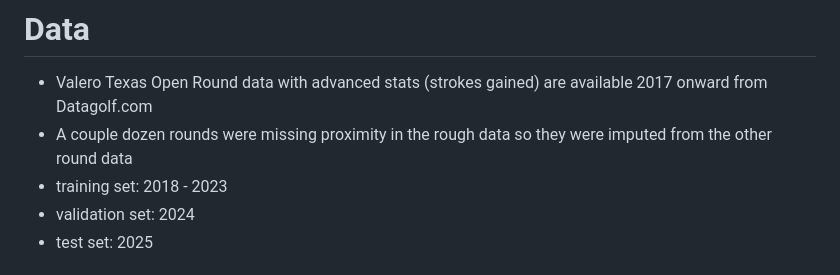
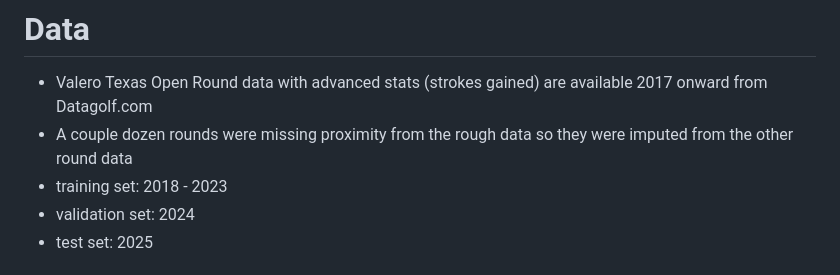
Before and after one commit to tuskancj/pga_fantasy_league, a Markdown page: Models/Valero Texas Open/README.md, the part around one of its changes. Drawn GitHub-style.

Commit message:
updated main README and model README

```diff
--- a/Models/Valero Texas Open/README.md
+++ b/Models/Valero Texas Open/README.md
@@ -13,7 +13,7 @@ The purpose of this study is to predict which golfers make the 2025 Valero Texas
 # Data
 
 -   Valero Texas Open Round data with advanced stats (strokes gained) are available 2017 onward from Datagolf.com
--   A couple dozen rounds were missing proximity in the rough data so they were imputed from the other round data
+-   A couple dozen rounds were missing proximity from the rough data so they were imputed from the other round data
 -   training set: 2018 - 2023
 -   validation set: 2024
 -   test set: 2025
```
Also changed, not shown: other parts of Models/Valero Texas Open/README.md (+1 -1 lines), README.md (+4 -4 lines).
